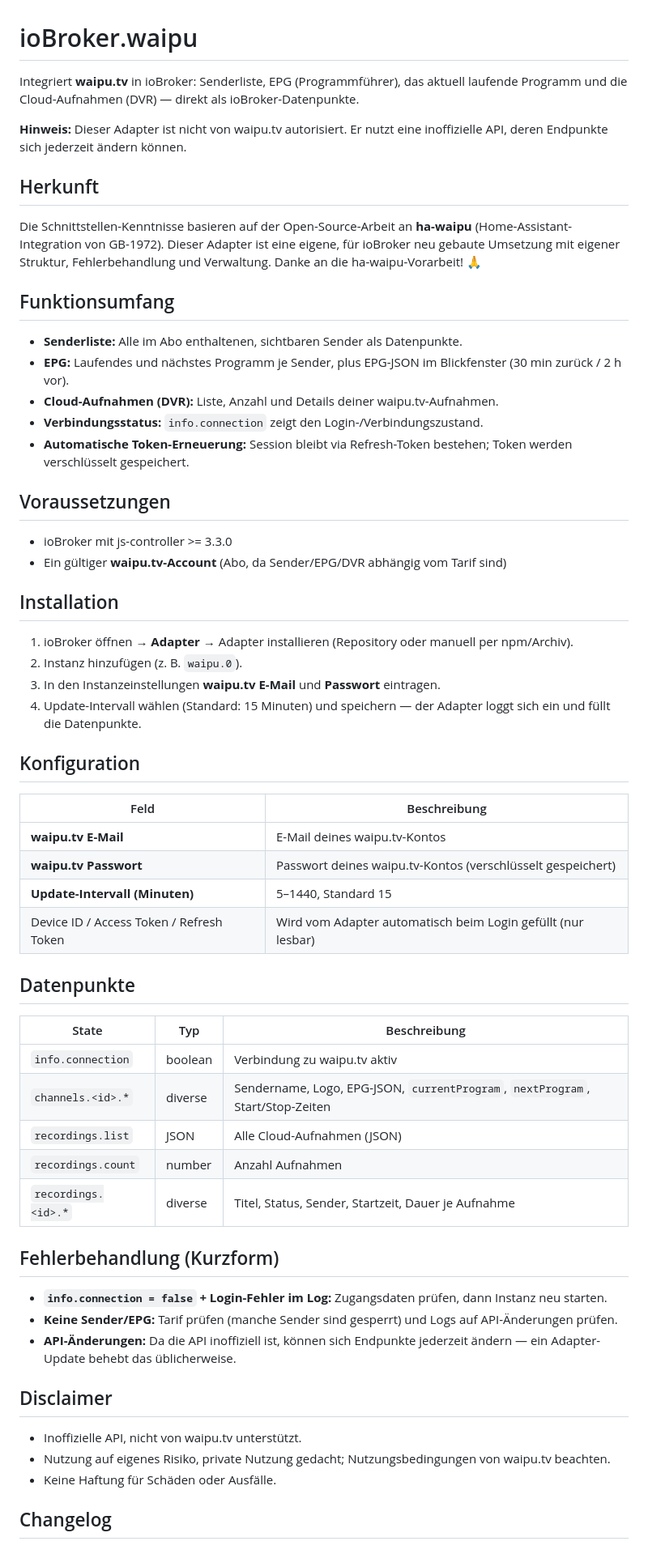
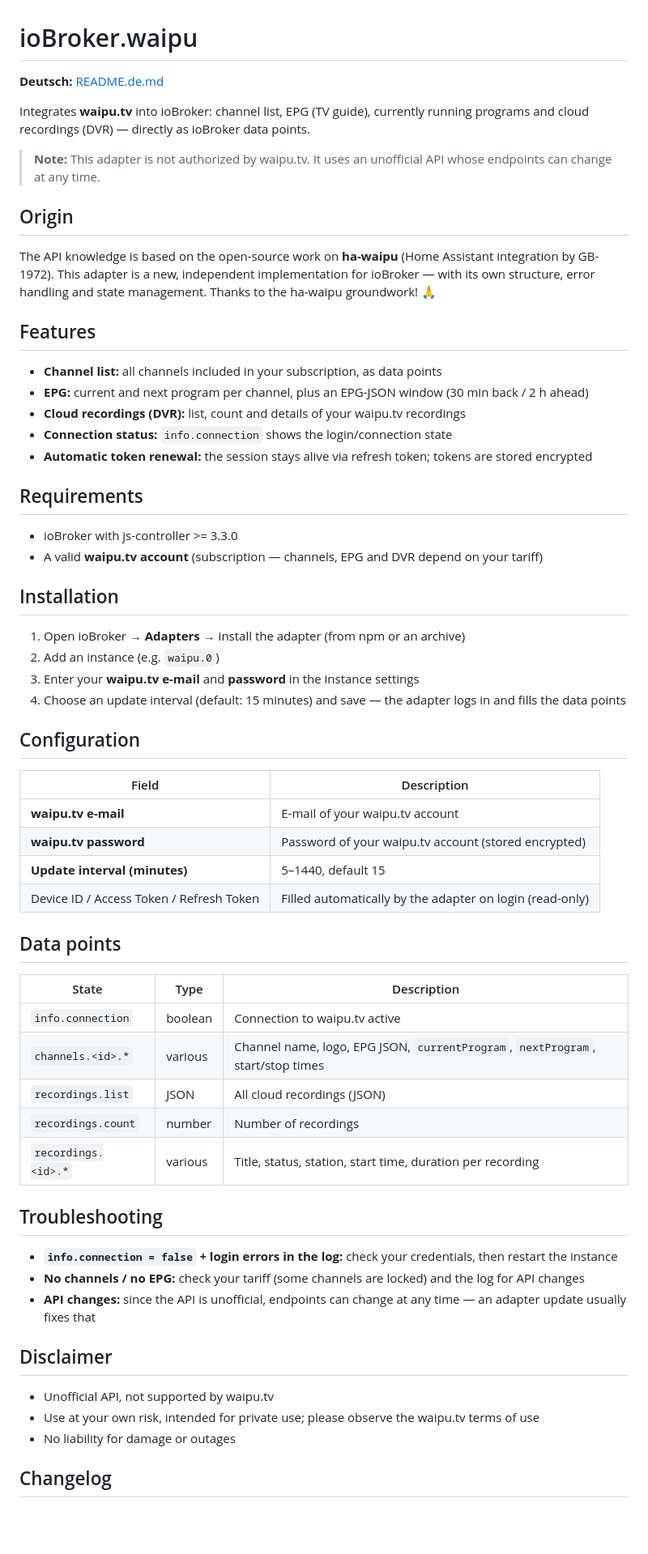
Before and after one commit to Thorhammer1967/ioBroker.waipu, a Markdown page: README.md, the part around one of its changes. Shown at 81% size. Drawn GitHub-style; blank space fills up the shorter version.

Commit message:
Doku zweisprachig: README (EN) + README.de.md (DE), Querverweise

```diff
--- a/README.md
+++ b/README.md
@@ -1,63 +1,65 @@
 # ioBroker.waipu
 
-Integriert **waipu.tv** in ioBroker: Senderliste, EPG (Programmführer), das aktuell laufende Programm und die Cloud-Aufnahmen (DVR) — direkt als ioBroker-Datenpunkte.
+**Deutsch:** [README.de.md](README.de.md)
 
-**Hinweis:** Dieser Adapter ist nicht von waipu.tv autorisiert. Er nutzt eine inoffizielle API, deren Endpunkte sich jederzeit ändern können.
+Integrates **waipu.tv** into ioBroker: channel list, EPG (TV guide), currently running programs and cloud recordings (DVR) — directly as ioBroker data points.
 
-## Herkunft
+> **Note:** This adapter is not authorized by waipu.tv. It uses an unofficial API whose endpoints can change at any time.
 
-Die Schnittstellen-Kenntnisse basieren auf der Open-Source-Arbeit an **ha-waipu** (Home-Assistant-Integration von GB-1972). Dieser Adapter ist eine eigene, für ioBroker neu gebaute Umsetzung mit eigener Struktur, Fehlerbehandlung und Verwaltung. Danke an die ha-waipu-Vorarbeit! 🙏
+## Origin
 
-## Funktionsumfang
+The API knowledge is based on the open-source work on **ha-waipu** (Home Assistant integration by GB-1972). This adapter is a new, independent implementation for ioBroker — with its own structure, error handling and state management. Thanks to the ha-waipu groundwork! 🙏
 
-- **Senderliste:** Alle im Abo enthaltenen, sichtbaren Sender als Datenpunkte.
-- **EPG:** Laufendes und nächstes Programm je Sender, plus EPG-JSON im Blickfenster (30 min zurück / 2 h vor).
-- **Cloud-Aufnahmen (DVR):** Liste, Anzahl und Details deiner waipu.tv-Aufnahmen.
-- **Verbindungsstatus:** `info.connection` zeigt den Login-/Verbindungszustand.
-- **Automatische Token-Erneuerung:** Session bleibt via Refresh-Token bestehen; Token werden verschlüsselt gespeichert.
+## Features
 
-## Voraussetzungen
+- **Channel list:** all channels included in your subscription, as data points
+- **EPG:** current and next program per channel, plus an EPG-JSON window (30 min back / 2 h ahead)
+- **Cloud recordings (DVR):** list, count and details of your waipu.tv recordings
+- **Connection status:** `info.connection` shows the login/connection state
+- **Automatic token renewal:** the session stays alive via refresh token; tokens are stored encrypted
 
-- ioBroker mit js-controller >= 3.3.0
-- Ein gültiger **waipu.tv-Account** (Abo, da Sender/EPG/DVR abhängig vom Tarif sind)
+## Requirements
+
+- ioBroker with js-controller >= 3.3.0
+- A valid **waipu.tv account** (subscription — channels, EPG and DVR depend on your tariff)
 
 ## Installation
 
-1. ioBroker öffnen → **Adapter** → Adapter installieren (Repository oder manuell per npm/Archiv).
-2. Instanz hinzufügen (z. B. `waipu.0`).
-3. In den Instanzeinstellungen **waipu.tv E-Mail** und **Passwort** eintragen.
-4. Update-Intervall wählen (Standard: 15 Minuten) und speichern — der Adapter loggt sich ein und füllt die Datenpunkte.
+1. Open ioBroker → **Adapters** → install the adapter (from npm or an archive)
+2. Add an instance (e.g. `waipu.0`)
+3. Enter your **waipu.tv e-mail** and **password** in the instance settings
+4. Choose an update interval (default: 15 minutes) and save — the adapter logs in and fills the data points
 
-## Konfiguration
+## Configuration
 
-| Feld | Beschreibung |
-|------|--------------|
-| **waipu.tv E-Mail** | E-Mail deines waipu.tv-Kontos |
-| **waipu.tv Passwort** | Passwort deines waipu.tv-Kontos (verschlüsselt gespeichert) |
-| **Update-Intervall (Minuten)** | 5–1440, Standard 15 |
-| Device ID / Access Token / Refresh Token | Wird vom Adapter automatisch beim Login gefüllt (nur lesbar) |
+| Field | Description |
+|-------|-------------|
+| **waipu.tv e-mail** | E-mail of your waipu.tv account |
+| **waipu.tv password** | Password of your waipu.tv account (stored encrypted) |
+| **Update interval (minutes)** | 5–1440, default 15 |
+| Device ID / Access Token / Refresh Token | Filled automatically by the adapter on login (read-only) |
 
-## Datenpunkte
+## Data points
 
-| State | Typ | Beschreibung |
-|-------|-----|--------------|
-| `info.connection` | boolean | Verbindung zu waipu.tv aktiv |
-| `channels.<id>.*` | diverse | Sendername, Logo, EPG-JSON, `currentProgram`, `nextProgram`, Start/Stop-Zeiten |
-| `recordings.list` | JSON | Alle Cloud-Aufnahmen (JSON) |
-| `recordings.count` | number | Anzahl Aufnahmen |
-| `recordings.<id>.*` | diverse | Titel, Status, Sender, Startzeit, Dauer je Aufnahme |
+| State | Type | Description |
+|-------|------|-------------|
+| `info.connection` | boolean | Connection to waipu.tv active |
+| `channels.<id>.*` | various | Channel name, logo, EPG JSON, `currentProgram`, `nextProgram`, start/stop times |
+| `recordings.list` | JSON | All cloud recordings (JSON) |
+| `recordings.count` | number | Number of recordings |
+| `recordings.<id>.*` | various | Title, status, station, start time, duration per recording |
 
-## Fehlerbehandlung (Kurzform)
+## Troubleshooting
 
-- **`info.connection = false` + Login-Fehler im Log:** Zugangsdaten prüfen, dann Instanz neu starten.
-- **Keine Sender/EPG:** Tarif prüfen (manche Sender sind gesperrt) und Logs auf API-Änderungen prüfen.
-- **API-Änderungen:** Da die API inoffiziell ist, können sich Endpunkte jederzeit ändern — ein Adapter-Update behebt das üblicherweise.
+- **`info.connection = false` + login errors in the log:** check your credentials, then restart the instance
+- **No channels / no EPG:** check your tariff (some channels are locked) and the log for API changes
+- **API changes:** since the API is unofficial, endpoints can change at any time — an adapter update usually fixes that
 
 ## Disclaimer
 
-- Inoffizielle API, nicht von waipu.tv unterstützt.
-- Nutzung auf eigenes Risiko, private Nutzung gedacht; Nutzungsbedingungen von waipu.tv beachten.
-- Keine Haftung für Schäden oder Ausfälle.
+- Unofficial API, not supported by waipu.tv
+- Use at your own risk, intended for private use; please observe the waipu.tv terms of use
+- No liability for damage or outages
 
 ## Changelog
 
```
Also changed, not shown: other parts of README.md (+3 -3 lines), README.de.md (added, +71 -0 lines).
